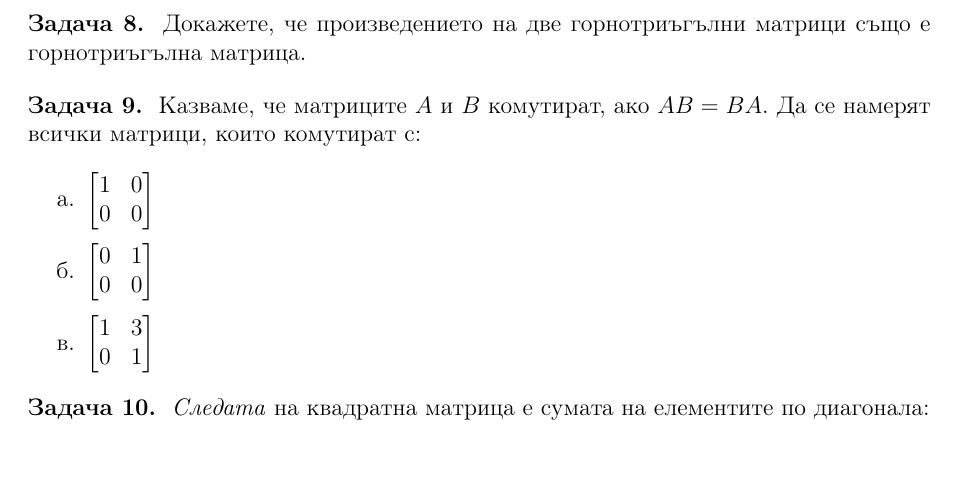
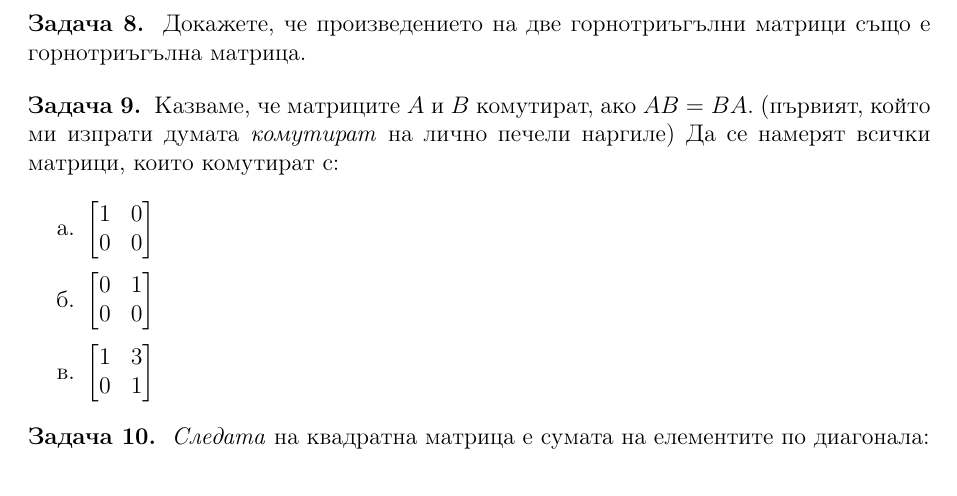
Before and after one commit to Meltout/MathTopics, a LaTeX document (LinearAlgebra/Matrices.tex): part of page 2 of 2, cut so that both start at the same text, the shorter picture padded with empty space. Compiled offline with pdfLaTeX.

```diff
--- a/LinearAlgebra/Matrices.tex
+++ b/LinearAlgebra/Matrices.tex
@@ -200,7 +200,7 @@
     }
 
     \problem{
-      Казваме, че матриците \( A \) и \( B \) комутират, ако \( AB = BA \). Да се намерят всички матрици, които комутират с:
+        Казваме, че матриците \( A \) и \( B \) комутират, ако \( AB = BA \). (първият, който ми изпрати думата \textit{комутират} на лично печели наргиле) Да се намерят всички матрици, които комутират с:
         \begin{enumerate}
           \item \(
             \begin{bmatrix}
```
Also changed, not shown: LinearAlgebra/Matrices.pdf.
